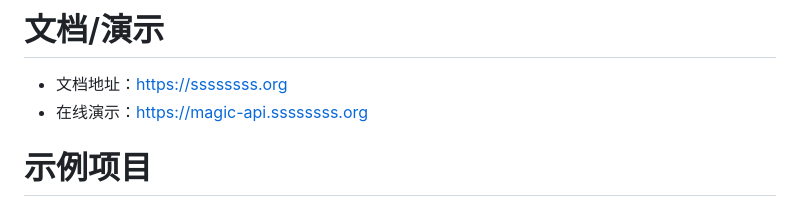
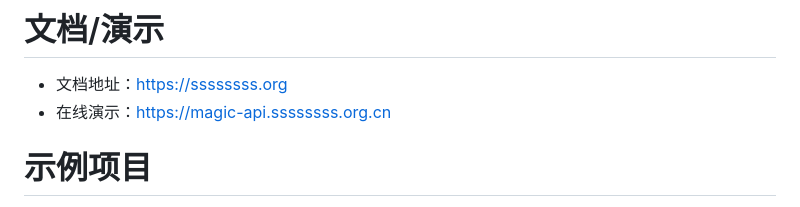
Before and after one commit to ssssssss-team/magic-api, a Markdown page: README.md, the part around the change. Drawn GitHub-style.

Commit message:
修改演示地址

```diff
--- a/README.md
+++ b/README.md
@@ -70,7 +70,7 @@ magic-api.resource.location=/data/magic-api
 # 文档/演示
 
 - 文档地址：[https://ssssssss.org](https://ssssssss.org)
-- 在线演示：[https://magic-api.ssssssss.org](https://magic-api.ssssssss.org)
+- 在线演示：[https://magic-api.ssssssss.org.cn](https://magic-api.ssssssss.org.cn)
 
 # 示例项目
 
```
